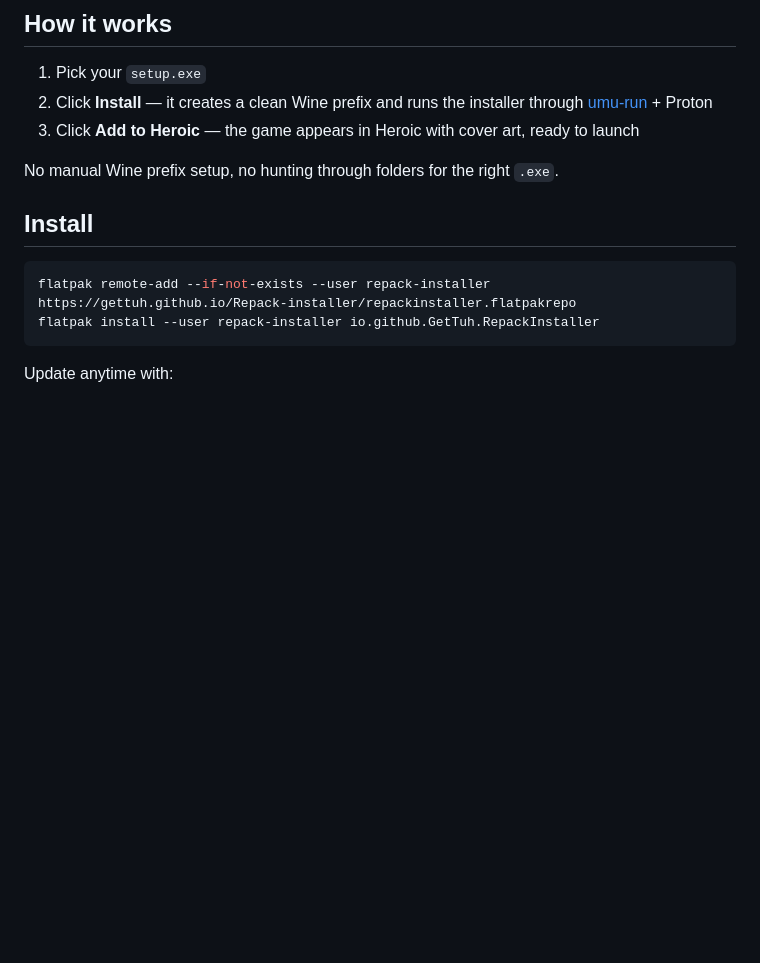
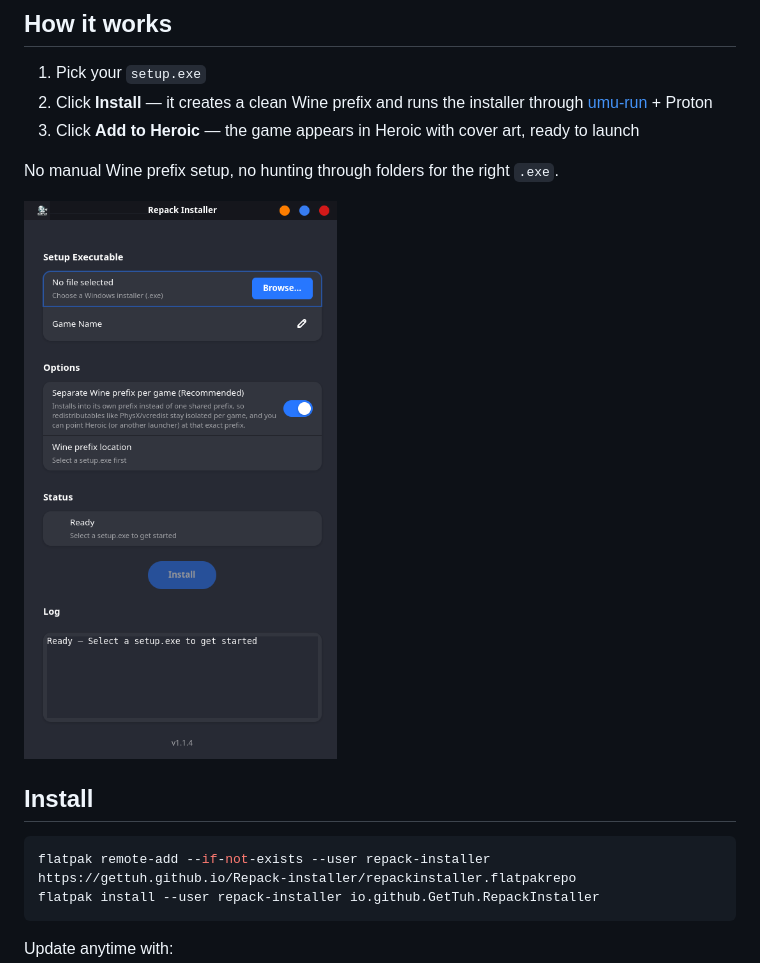
Before and after one commit to GetTuh/Repack-installer, a Markdown page: README.md, the part around the change. Drawn GitHub-style; pictures changed too: Screenshot.png (added); blank space fills up the shorter version.

Commit message:
add screenshot

```diff
--- a/README.md
+++ b/README.md
@@ -9,6 +9,8 @@ Install Windows game repacks (FitGirl, DODI, etc.) on Linux — pick a `setup.ex
 3. Click **Add to Heroic** — the game appears in Heroic with cover art, ready to launch
 
 No manual Wine prefix setup, no hunting through folders for the right `.exe`.
+
+![Screenshot](Screenshot.png)
 
 ## Install
 
```
